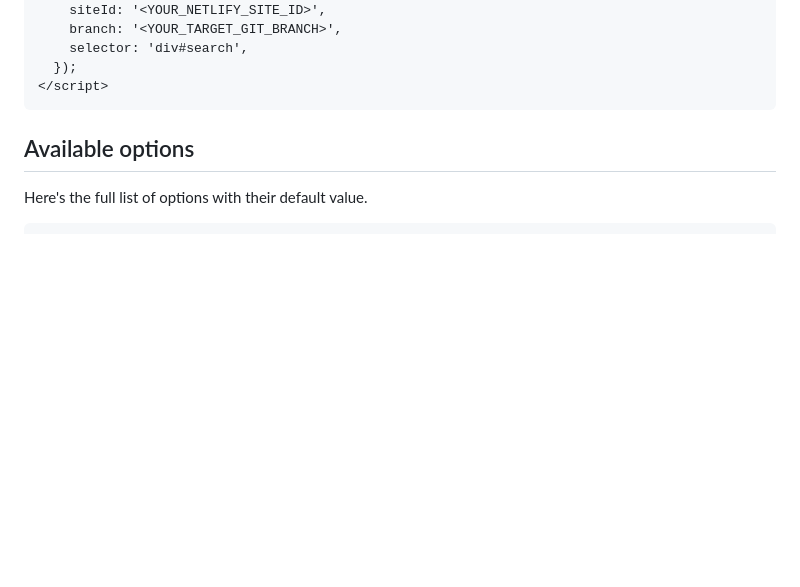
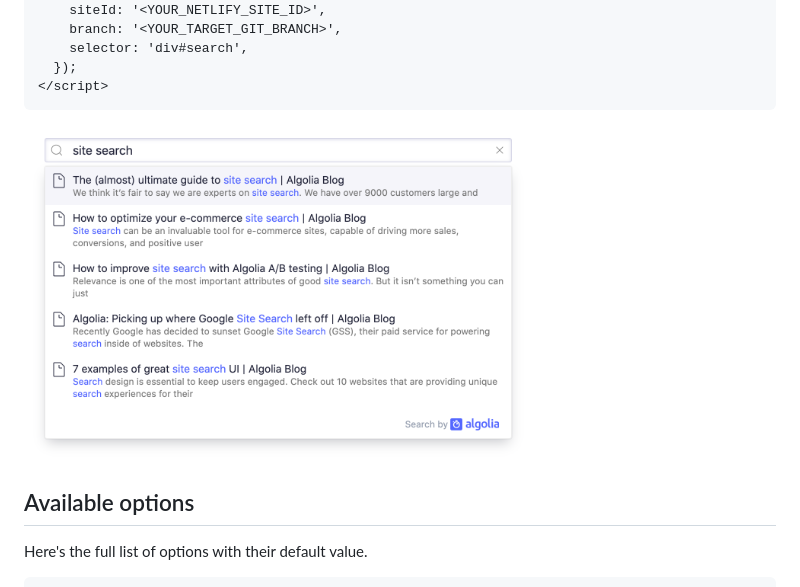
Before and after one commit to algolia/algoliasearch-netlify, a Markdown page: frontend/README.md, the part around the change. Drawn GitHub-style; pictures changed too: docs/screenshots/frontend/normal-theme.png (added); blank space fills up the shorter version.

Commit message:
light theme

````diff
--- a/frontend/README.md
+++ b/frontend/README.md
@@ -19,6 +19,8 @@ It **creates a new search input** in your website with an autocomplete menu prov
   });
 </script>
 ```
+
+<img src="/docs/screenshots/frontend/normal-theme.png?raw=true" alt="Frontend plugin light theme" width="500px">
 
 ## Available options
 
````
